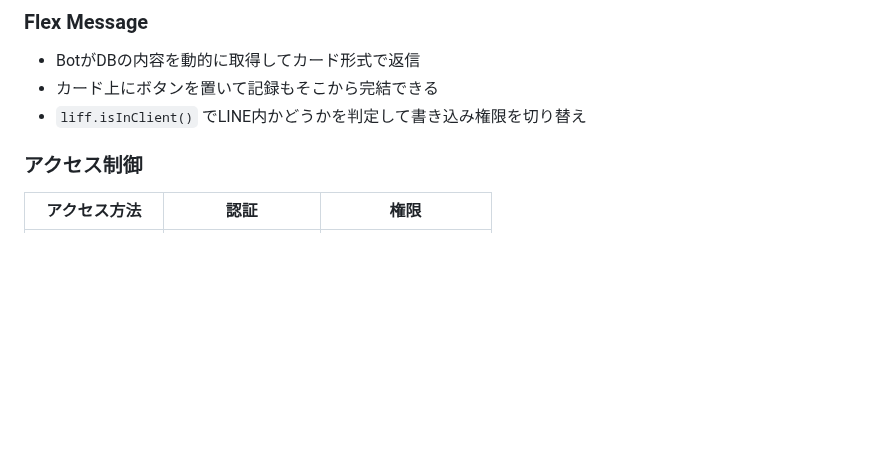
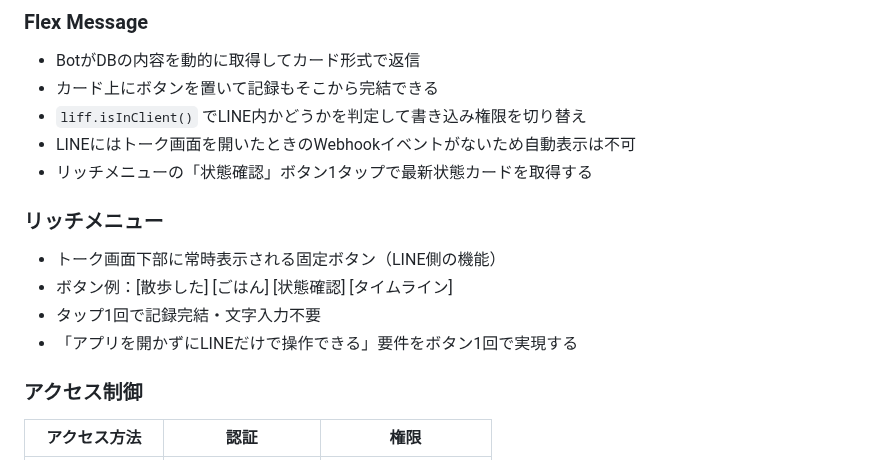
Before and after one commit to yu-ka3028/manmaru-shiba, a Markdown page: docs/scrap/2026-04-25_auth-and-line-bot-design.md, the part around the change. Rendered like a GitHub page; blank space fills up the shorter version.

```diff
--- a/docs/scrap/2026-04-25_auth-and-line-bot-design.md
+++ b/docs/scrap/2026-04-25_auth-and-line-bot-design.md
@@ -23,6 +23,14 @@
 - BotがDBの内容を動的に取得してカード形式で返信
 - カード上にボタンを置いて記録もそこから完結できる
 - `liff.isInClient()` でLINE内かどうかを判定して書き込み権限を切り替え
+- LINEにはトーク画面を開いたときのWebhookイベントがないため自動表示は不可
+- リッチメニューの「状態確認」ボタン1タップで最新状態カードを取得する
+
+### リッチメニュー
+- トーク画面下部に常時表示される固定ボタン（LINE側の機能）
+- ボタン例：[散歩した] [ごはん] [状態確認] [タイムライン]
+- タップ1回で記録完結・文字入力不要
+- 「アプリを開かずにLINEだけで操作できる」要件をボタン1回で実現する
 
 ### アクセス制御
 | アクセス方法 | 認証 | 権限 |
```
Also changed, not shown: docs/design/requirements.md (+5 -3 lines).
